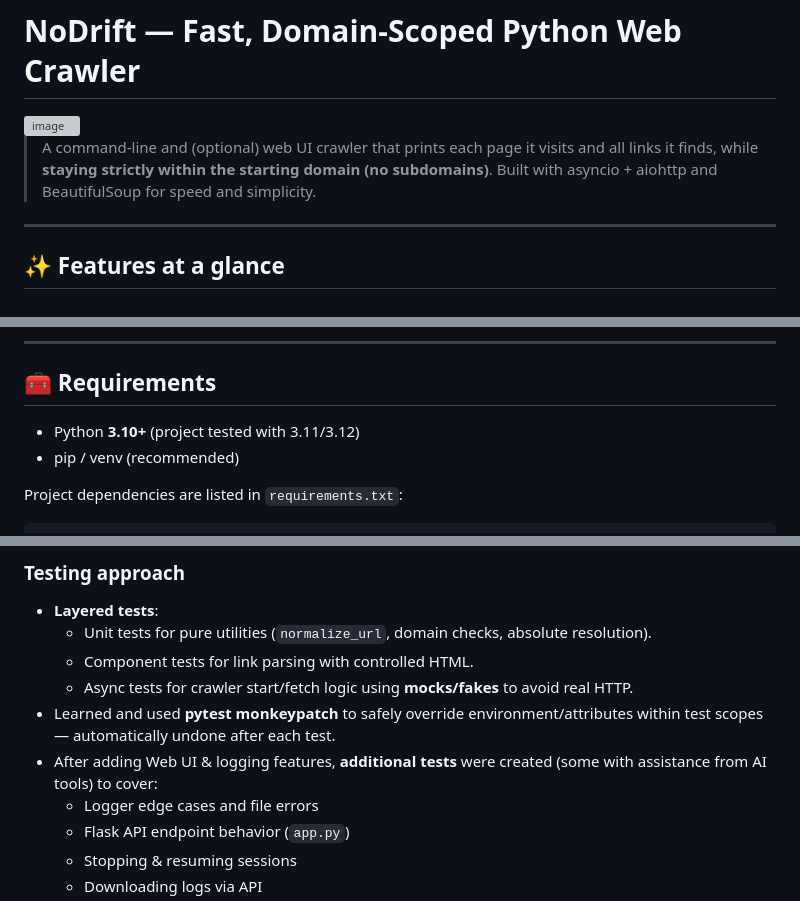
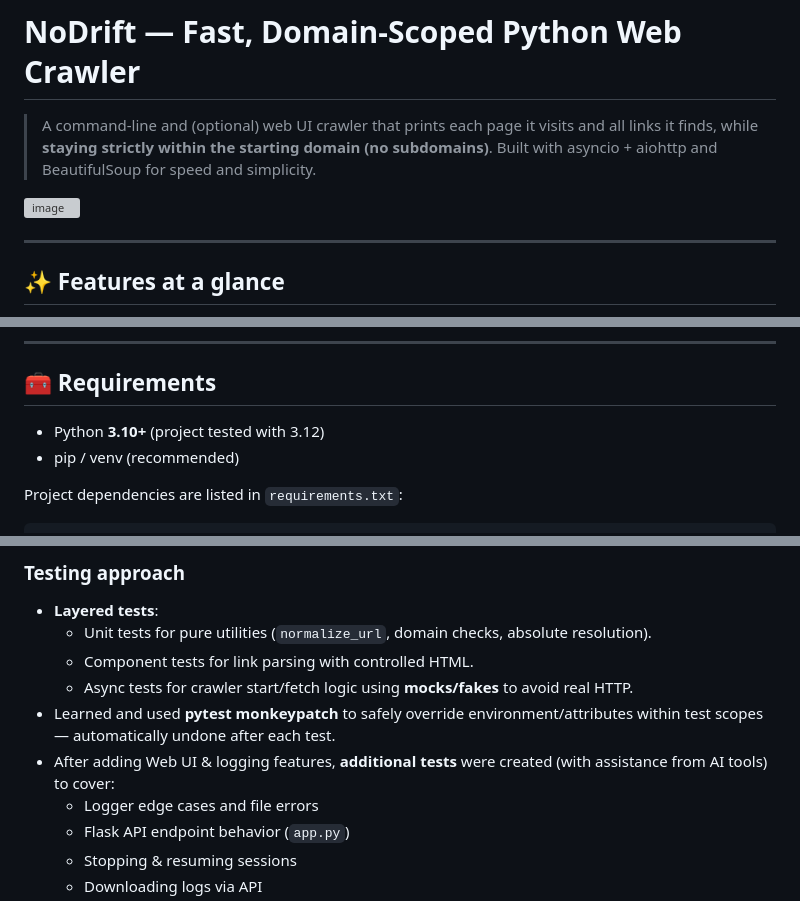
Before and after one commit to dpascoa/NoDrift, a Markdown page: README.md, 3 parts joined by grey strips. Rendered like a GitHub page; grey boxes are pictures that could not be loaded.

```diff
--- a/README.md
+++ b/README.md
@@ -1,9 +1,9 @@
 # NoDrift — Fast, Domain‑Scoped Python Web Crawler
+> A command‑line and (optional) web UI crawler that prints each page it visits and all links it finds, while **staying strictly within the starting domain (no subdomains)**. Built with asyncio + aiohttp and BeautifulSoup for speed and simplicity.
 
 <img width="986" height="666" alt="image" src="https://github.com/user-attachments/assets/1f655482-f18b-419a-99d6-21dd8afb8df5" />
 
 
-> A command‑line and (optional) web UI crawler that prints each page it visits and all links it finds, while **staying strictly within the starting domain (no subdomains)**. Built with asyncio + aiohttp and BeautifulSoup for speed and simplicity.
 
 ---
 
@@ -21,7 +21,7 @@
 
 ## 🧰 Requirements
 
-- Python **3.10+** (project tested with 3.11/3.12)
+- Python **3.10+** (project tested with 3.12)
 - pip / venv (recommended)
 
 Project dependencies are listed in `requirements.txt`:
@@ -201,7 +201,7 @@ NoDrift/
   - Component tests for link parsing with controlled HTML.
   - Async tests for crawler start/fetch logic using **mocks/fakes** to avoid real HTTP.
 - Learned and used **pytest monkeypatch** to safely override environment/attributes within test scopes — automatically undone after each test.
-- After adding Web UI & logging features, **additional tests** were created (some with assistance from AI tools) to cover:
+- After adding Web UI & logging features, **additional tests** were created (with assistance from AI tools) to cover:
   - Logger edge cases and file errors
   - Flask API endpoint behavior (`app.py`)
   - Stopping & resuming sessions
```
